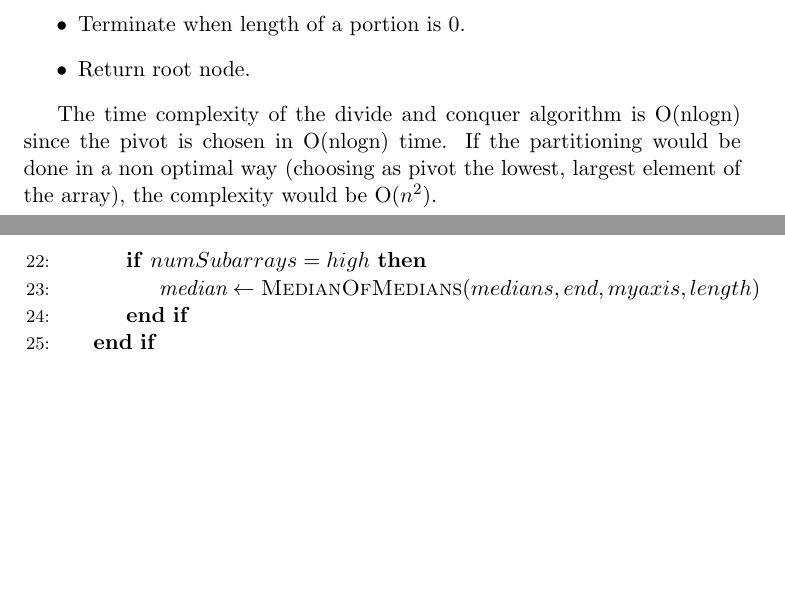
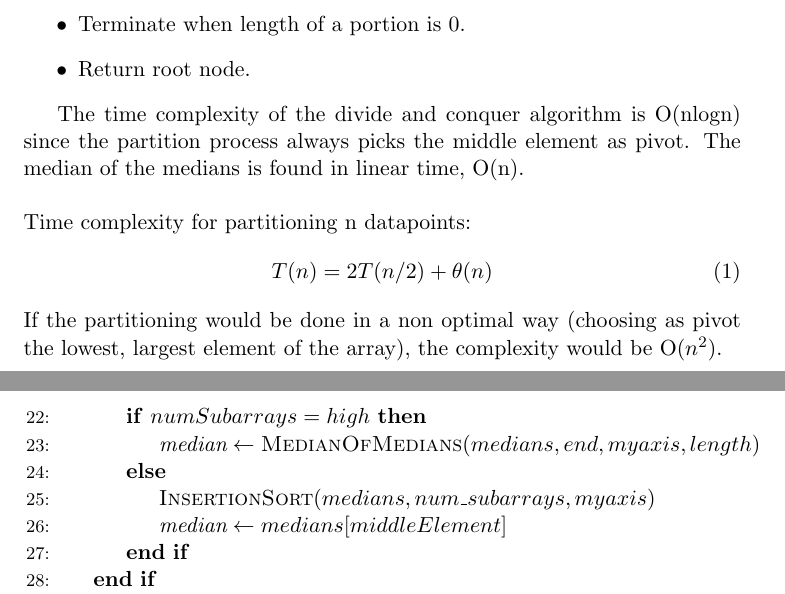
Before and after one commit to ImolaFodor/kdtree-parallel-construct, a LaTeX document (report.tex): two parts of pages 2 and 3 of 10, joined at a grey line, cut so that both start at the same text, the shorter picture padded with empty space. Compiled offline with pdfLaTeX.

Commit message:
Add files via upload

```diff
--- a/report.tex
+++ b/report.tex
@@ -46,7 +46,13 @@ The construction of the tree is done by:
   \item Return root node.
 \end{itemize}
 
-The time complexity of the divide and conquer algorithm is O(nlogn) since the pivot is chosen in O(nlogn) time. If the partitioning would be done in a non optimal way (choosing as pivot the lowest, largest element of the array), the complexity would be O($n^2$).
+The time complexity of the divide and conquer algorithm is O(nlogn) since the partition process always picks the middle element as pivot. The median of the medians is found in linear time, O(n).
+\\\\
+Time complexity for partitioning n datapoints:
+\begin{equation} \label{eqn}
+T(n) = 2T(n/2) + \theta(n)
+\end{equation}
+If the partitioning would be done in a non optimal way (choosing as pivot the lowest, largest element of the array), the complexity would be O($n^2$).
 \begin{algorithm}[H]
 \caption{Build kD-tree}
 \hspace*{\algorithmicindent} \textbf{Input} \text{arrayOfNodes} \\
@@ -81,6 +87,9 @@ The time complexity of the divide and conquer algorithm is O(nlogn) since the pi
 \Statex
 \If {$numSubarrays = high$}
 \State $\textit{median} \gets \Call{MedianOfMedians}{medians, end, myaxis, length}$
+\Else
+\State \Call{InsertionSort}{$medians, num\_subarrays, myaxis$}
+\State $\textit{median} \gets medians[middleElement]$
 \EndIf
 \EndIf
 \State \Return \text{median}
```
Also changed, not shown: report.pdf, report.tex (11 more changed lines).
